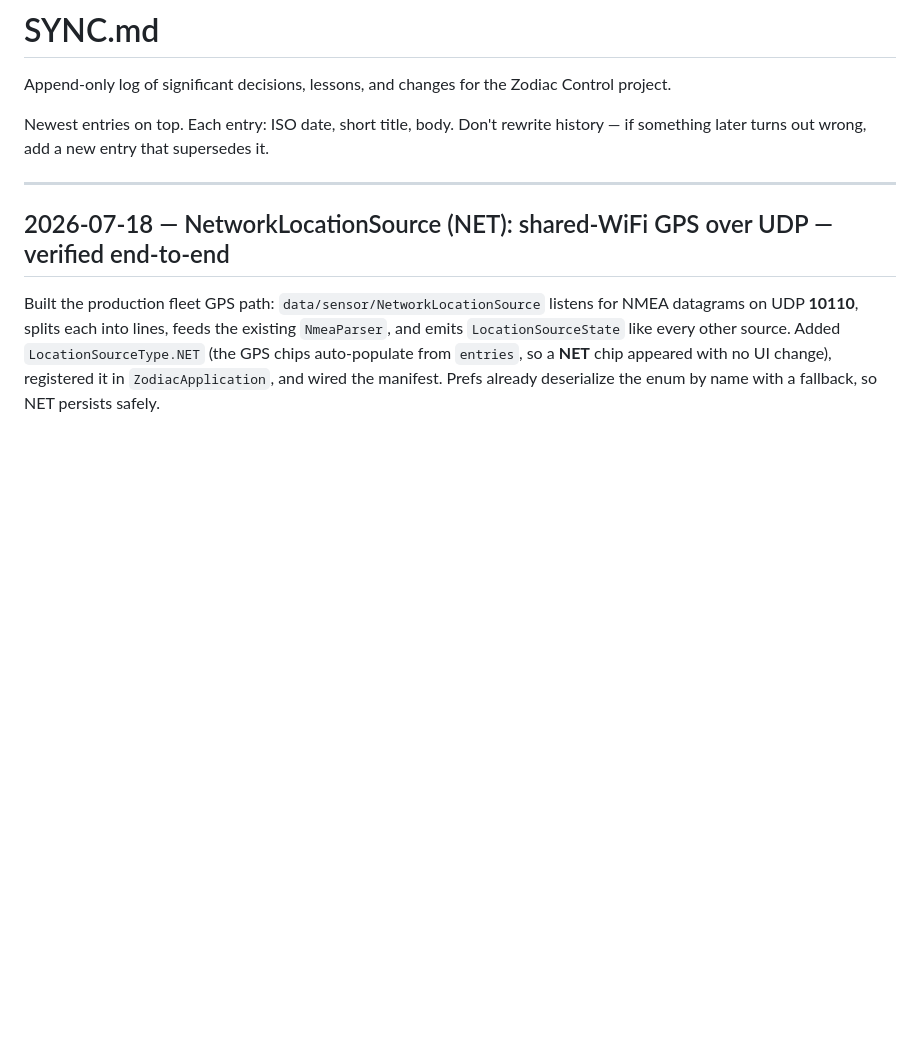
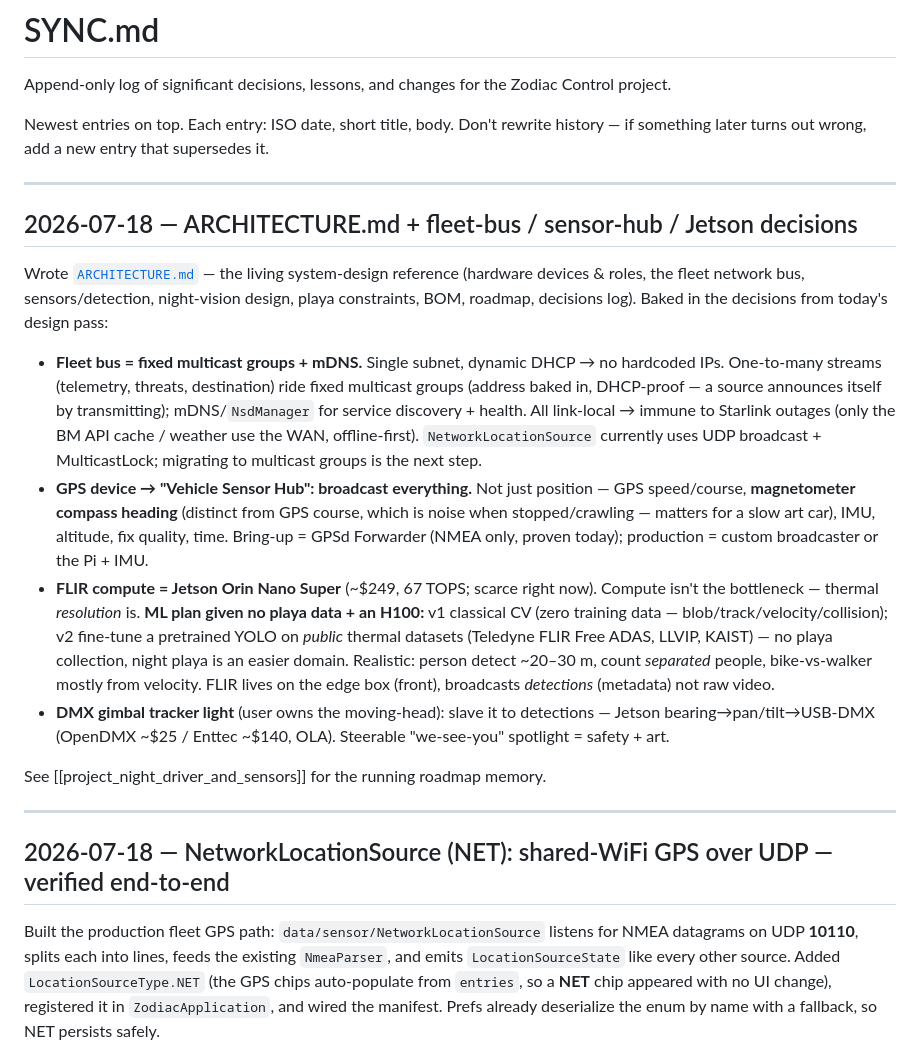
Before and after one commit to pureagave/zodiac, a Markdown page: SYNC.md, the part around the change. Rendered like a GitHub page; blank space fills up the shorter version.

```diff
--- a/SYNC.md
+++ b/SYNC.md
@@ -3,6 +3,19 @@
 Append-only log of significant decisions, lessons, and changes for the Zodiac Control project.
 
 Newest entries on top. Each entry: ISO date, short title, body. Don't rewrite history — if something later turns out wrong, add a new entry that supersedes it.
+
+---
+
+## 2026-07-18 — ARCHITECTURE.md + fleet-bus / sensor-hub / Jetson decisions
+
+Wrote [`ARCHITECTURE.md`](ARCHITECTURE.md) — the living system-design reference (hardware devices & roles, the fleet network bus, sensors/detection, night-vision design, playa constraints, BOM, roadmap, decisions log). Baked in the decisions from today's design pass:
+
+- **Fleet bus = fixed multicast groups + mDNS.** Single subnet, dynamic DHCP → no hardcoded IPs. One-to-many streams (telemetry, threats, destination) ride fixed multicast groups (address baked in, DHCP-proof — a source announces itself by transmitting); mDNS/`NsdManager` for service discovery + health. All link-local → immune to Starlink outages (only the BM API cache / weather use the WAN, offline-first). `NetworkLocationSource` currently uses UDP broadcast + MulticastLock; migrating to multicast groups is the next step.
+- **GPS device → "Vehicle Sensor Hub": broadcast everything.** Not just position — GPS speed/course, **magnetometer compass heading** (distinct from GPS course, which is noise when stopped/crawling — matters for a slow art car), IMU, altitude, fix quality, time. Bring-up = GPSd Forwarder (NMEA only, proven today); production = custom broadcaster or the Pi + IMU.
+- **FLIR compute = Jetson Orin Nano Super** (~$249, 67 TOPS; scarce right now). Compute isn't the bottleneck — thermal *resolution* is. **ML plan given no playa data + an H100:** v1 classical CV (zero training data — blob/track/velocity/collision); v2 fine-tune a pretrained YOLO on *public* thermal datasets (Teledyne FLIR Free ADAS, LLVIP, KAIST) — no playa collection, night playa is an easier domain. Realistic: person detect ~20–30 m, count *separated* people, bike-vs-walker mostly from velocity. FLIR lives on the edge box (front), broadcasts *detections* (metadata) not raw video.
+- **DMX gimbal tracker light** (user owns the moving-head): slave it to detections — Jetson bearing→pan/tilt→USB-DMX (OpenDMX ~$25 / Enttec ~$140, OLA). Steerable "we-see-you" spotlight = safety + art.
+
+See [[project_night_driver_and_sensors]] for the running roadmap memory.
 
 ---
 
```
Also changed, not shown: ARCHITECTURE.md (added, +271 -0 lines), 1 other file.
